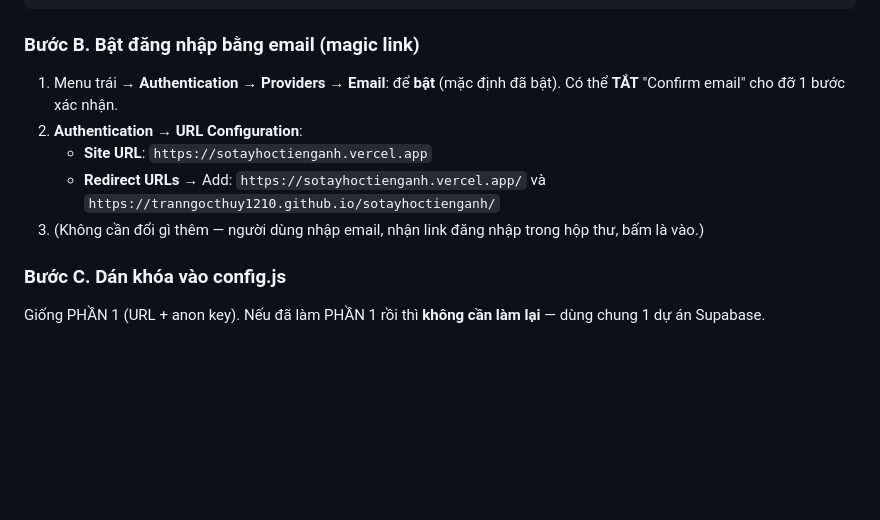
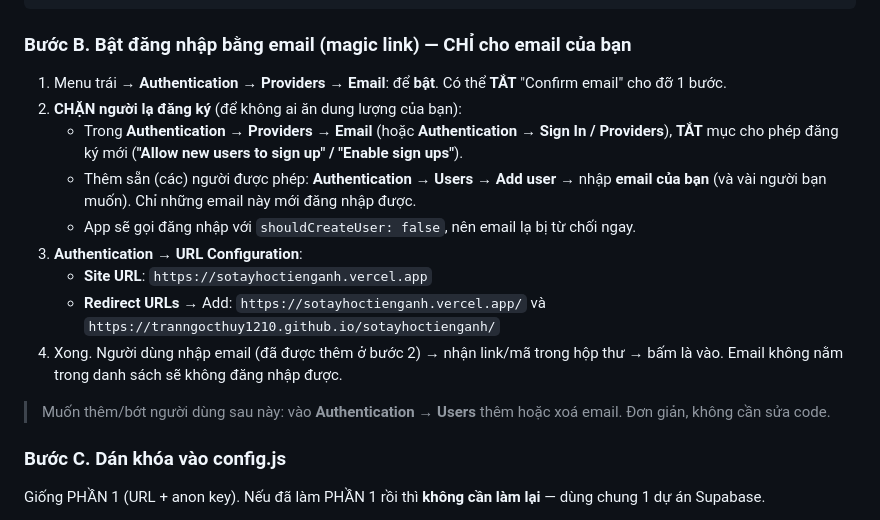
Before and after one commit to tranngocthuy1210/sotayhoctienganh, a Markdown page: SETUP.md, the part around the change. Rendered like a GitHub page; blank space fills up the shorter version.

Commit message:
SETUP: khoa dang nhap ghi am theo danh sach email (chan nguoi la)

````diff
--- a/SETUP.md
+++ b/SETUP.md
@@ -106,12 +106,18 @@ create policy "rec_files_delete" on storage.objects for delete
   using (bucket_id='recordings' and auth.uid()::text = (storage.foldername(name))[1]);
 ```
 
-### Bước B. Bật đăng nhập bằng email (magic link)
-1. Menu trái → **Authentication** → **Providers** → **Email**: để **bật** (mặc định đã bật). Có thể **TẮT** "Confirm email" cho đỡ 1 bước xác nhận.
-2. **Authentication** → **URL Configuration**:
+### Bước B. Bật đăng nhập bằng email (magic link) — CHỈ cho email của bạn
+1. Menu trái → **Authentication** → **Providers** → **Email**: để **bật**. Có thể **TẮT** "Confirm email" cho đỡ 1 bước.
+2. **CHẶN người lạ đăng ký** (để không ai ăn dung lượng của bạn):
+   - Trong **Authentication → Providers → Email** (hoặc **Authentication → Sign In / Providers**), **TẮT** mục cho phép đăng ký mới (**"Allow new users to sign up" / "Enable sign ups"**).
+   - Thêm sẵn (các) người được phép: **Authentication → Users → Add user** → nhập **email của bạn** (và vài người bạn muốn). Chỉ những email này mới đăng nhập được.
+   - App sẽ gọi đăng nhập với `shouldCreateUser: false`, nên email lạ bị từ chối ngay.
+3. **Authentication → URL Configuration**:
    - **Site URL**: `https://sotayhoctienganh.vercel.app`
    - **Redirect URLs** → Add: `https://sotayhoctienganh.vercel.app/` và `https://tranngocthuy1210.github.io/sotayhoctienganh/`
-3. (Không cần đổi gì thêm — người dùng nhập email, nhận link đăng nhập trong hộp thư, bấm là vào.)
+4. Xong. Người dùng nhập email (đã được thêm ở bước 2) → nhận link/mã trong hộp thư → bấm là vào. Email không nằm trong danh sách sẽ không đăng nhập được.
+
+> Muốn thêm/bớt người dùng sau này: vào **Authentication → Users** thêm hoặc xoá email. Đơn giản, không cần sửa code.
 
 ### Bước C. Dán khóa vào config.js
 Giống PHẦN 1 (URL + anon key). Nếu đã làm PHẦN 1 rồi thì **không cần làm lại** — dùng chung 1 dự án Supabase.
````
